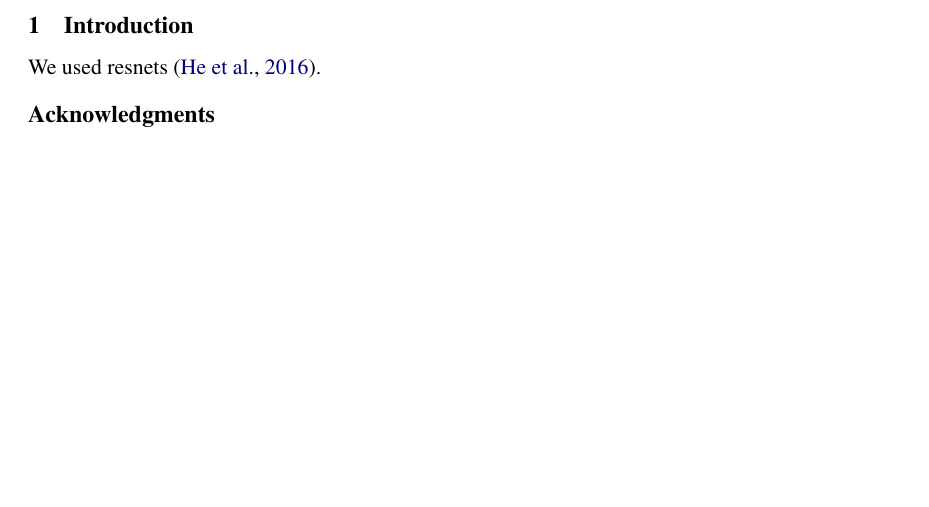
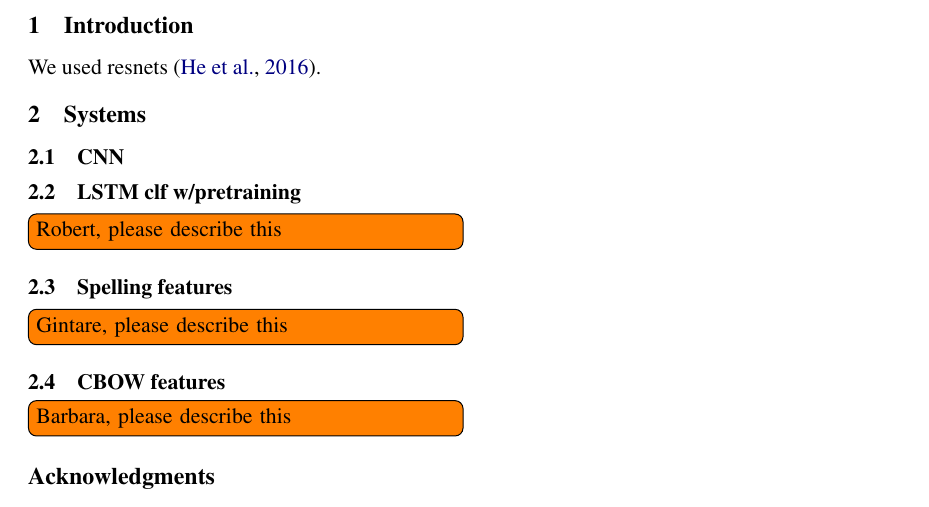
Before and after one commit to bjerva/nli-2017-neural, a LaTeX paper (paper/bea12nli.tex): part of the page, cut so that both start at the same text, the shorter picture padded with empty space. Compiled offline with pdfLaTeX.

Commit message:
Added todonotes

```diff
--- a/paper/bea12nli.tex
+++ b/paper/bea12nli.tex
@@ -6,6 +6,7 @@
 \usepackage{emnlp2017}
 \usepackage{times}
 \usepackage{latexsym}
+\usepackage{todonotes}
 
 % Uncomment this line for the final submission:
 \emnlpfinalcopy
@@ -59,6 +60,20 @@
 
 We used resnets \citep{He2016identity}.
 
+\section{Systems}
+
+\subsection{CNN}
+
+\subsection{LSTM clf w/pretraining}
+\todo[inline]{Robert, please describe this}
+
+
+\subsection{Spelling features}
+\todo[inline]{Gintare, please describe this}
+
+\subsection{CBOW features}
+\todo[inline]{Barbara, please describe this}
+
 \section*{Acknowledgments}
 
 We wish to thank Noam Chomsky for inventing syntax.
```
